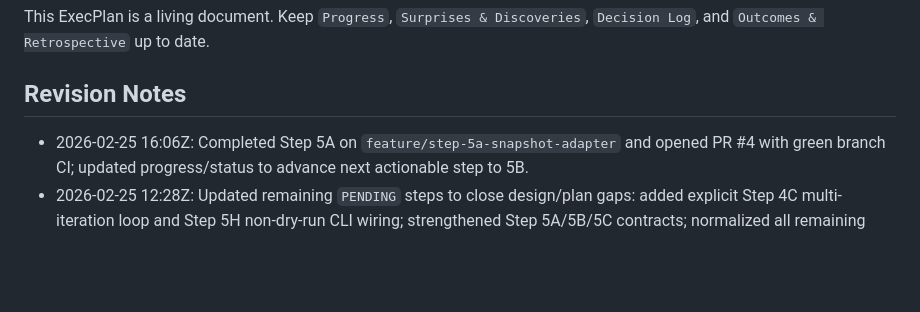
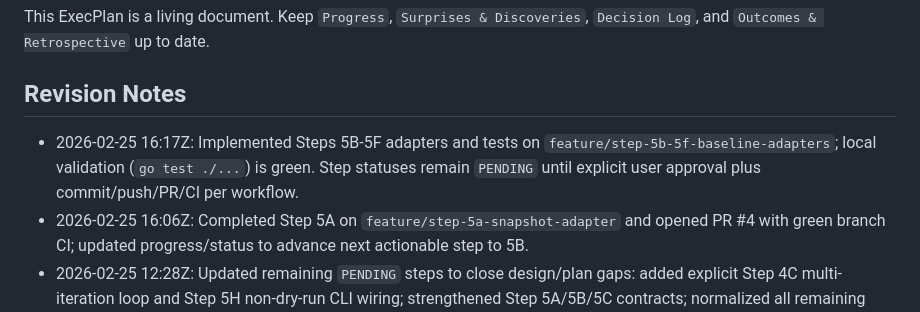
Before and after one commit to tensorleap/concierge, a Markdown page: PLAN.md, the part around the change. Rendered like a GitHub page; blank space fills up the shorter version.

Commit message:
docs(plan): record local implementation note for steps 5B-5F

```diff
--- a/PLAN.md
+++ b/PLAN.md
@@ -4,6 +4,7 @@ This ExecPlan is a living document. Keep `Progress`, `Surprises & Discoveries`,
 
 ## Revision Notes
 
+- 2026-02-25 16:17Z: Implemented Steps 5B-5F adapters and tests on `feature/step-5b-5f-baseline-adapters`; local validation (`go test ./...`) is green. Step statuses remain `PENDING` until explicit user approval plus commit/push/PR/CI per workflow.
 - 2026-02-25 16:06Z: Completed Step 5A on `feature/step-5a-snapshot-adapter` and opened PR #4 with green branch CI; updated progress/status to advance next actionable step to 5B.
 - 2026-02-25 12:28Z: Updated remaining `PENDING` steps to close design/plan gaps: added explicit Step 4C multi-iteration loop and Step 5H non-dry-run CLI wiring; strengthened Step 5A/5B/5C contracts; normalized all remaining steps with explicit interface changes and rollback boundaries.
 - 2026-02-25 12:10Z: Replaced the coarse pending-step summary with a decision-complete implementation spec. The new plan defines exact interfaces, file-level edits, test cases, validation commands, fixture preparation strategy, and acceptance criteria for every pending step.
```
